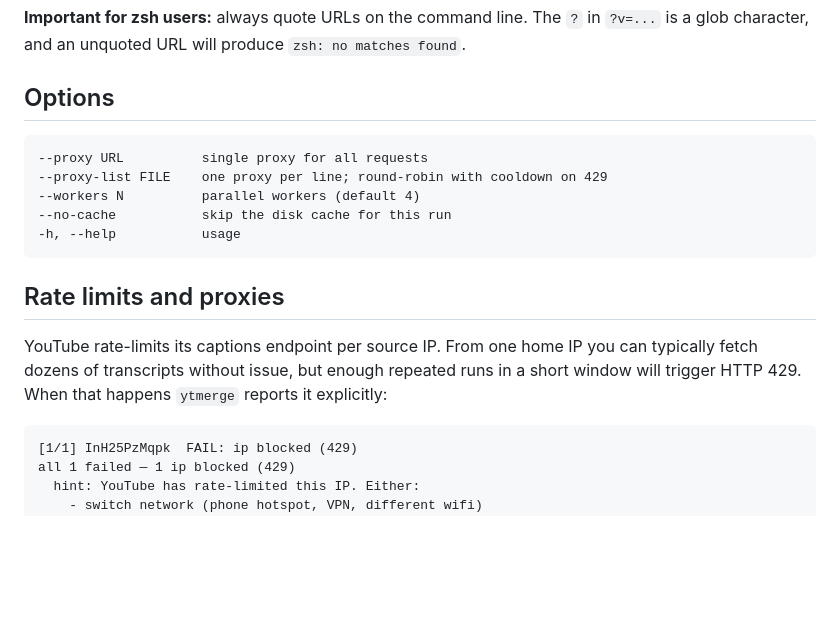
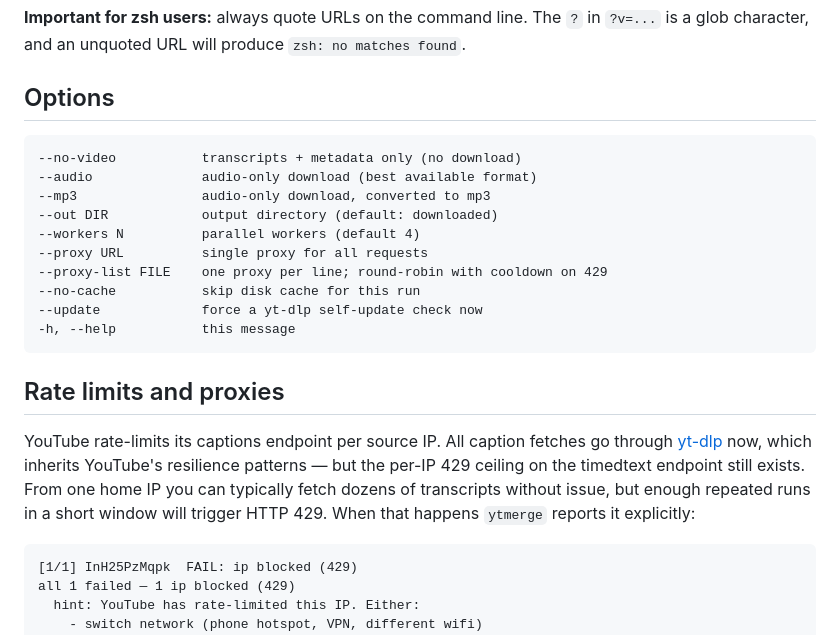
Before and after one commit to mal0ware/ytmerge, a Markdown page: README.md, the part around one of its changes. Rendered like a GitHub page; blank space fills up the shorter version.

````diff
--- a/README.md
+++ b/README.md
@@ -88,16 +98,21 @@ cat urls.txt | ytmerge -             # 3. stdin (the `-` is required)
 ## Options
 
 ```
+--no-video           transcripts + metadata only (no download)
+--audio              audio-only download (best available format)
+--mp3                audio-only download, converted to mp3
+--out DIR            output directory (default: downloaded)
+--workers N          parallel workers (default 4)
 --proxy URL          single proxy for all requests
 --proxy-list FILE    one proxy per line; round-robin with cooldown on 429
---workers N          parallel workers (default 4)
---no-cache           skip the disk cache for this run
--h, --help           usage
+--no-cache           skip disk cache for this run
+--update             force a yt-dlp self-update check now
+-h, --help           this message
 ```
 
 ## Rate limits and proxies
 
-YouTube rate-limits its captions endpoint per source IP. From one home IP you can typically fetch dozens of transcripts without issue, but enough repeated runs in a short window will trigger HTTP 429. When that happens `ytmerge` reports it explicitly:
+YouTube rate-limits its captions endpoint per source IP. All caption fetches go through [yt-dlp](https://github.com/yt-dlp/yt-dlp) now, which inherits YouTube's resilience patterns — but the per-IP 429 ceiling on the timedtext endpoint still exists. From one home IP you can typically fetch dozens of transcripts without issue, but enough repeated runs in a short window will trigger HTTP 429. When that happens `ytmerge` reports it explicitly:
 
 ```
 [1/1] InH25PzMqpk  FAIL: ip blocked (429)
````
Also changed, not shown: other parts of README.md (+35 -14 lines), IDEAS.md (+4 -0 lines).
